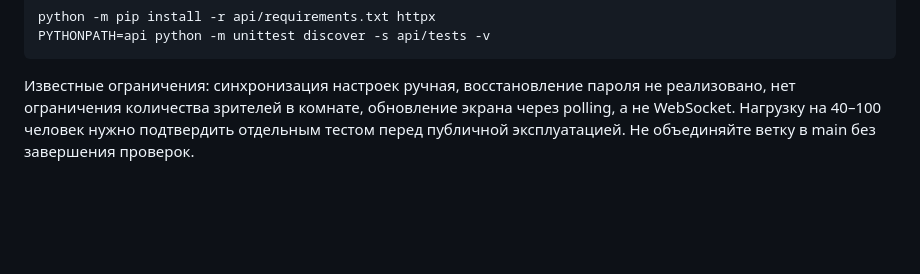
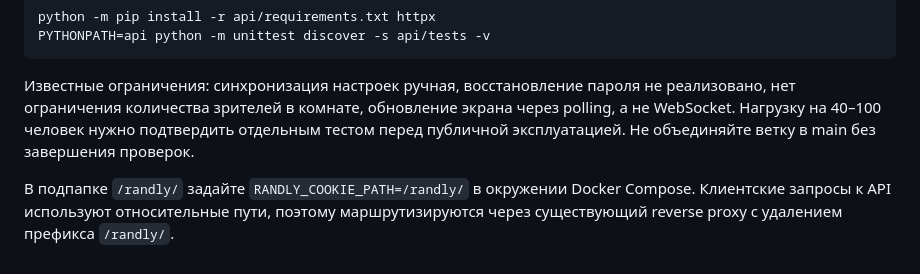
Before and after one commit to Zerro15/randly, a Markdown page: README.md, the part around the change. GitHub-like rendering; blank space fills up the shorter version.

Commit message:
fix: support subpath deployment and scope session cookies

````diff
--- a/README.md
+++ b/README.md
@@ -43,3 +43,5 @@ python -m pip install -r api/requirements.txt httpx
 PYTHONPATH=api python -m unittest discover -s api/tests -v
 ```
 Известные ограничения: синхронизация настроек ручная, восстановление пароля не реализовано, нет ограничения количества зрителей в комнате, обновление экрана через polling, а не WebSocket. Нагрузку на 40–100 человек нужно подтвердить отдельным тестом перед публичной эксплуатацией. Не объединяйте ветку в main без завершения проверок.
+
+В подпапке `/randly/` задайте `RANDLY_COOKIE_PATH=/randly/` в окружении Docker Compose. Клиентские запросы к API используют относительные пути, поэтому маршрутизируются через существующий reverse proxy с удалением префикса `/randly/`.
````
